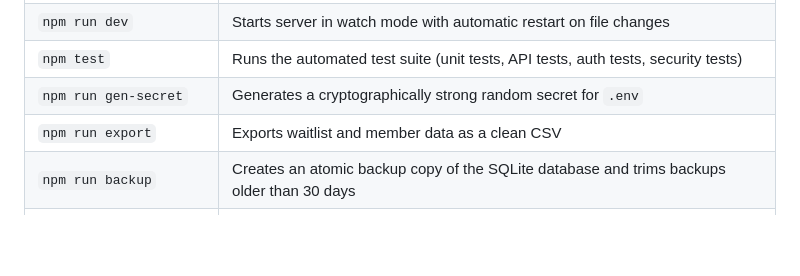
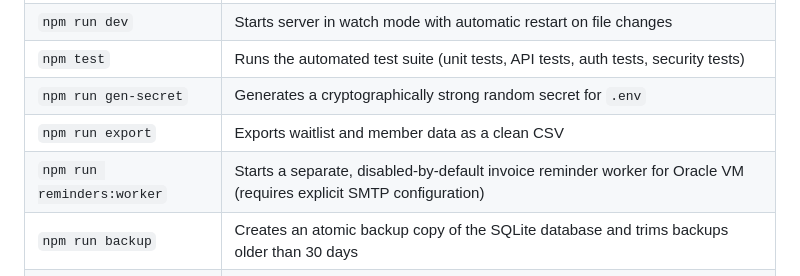
Before and after one commit to karthikt08/cerium-v2, a Markdown page: README.md, the part around the change. Rendered like a GitHub page; blank space fills up the shorter version.

Commit message:
docs: document disabled-by-default Oracle reminder worker (README.md)

```diff
--- a/README.md
+++ b/README.md
@@ -87,6 +87,7 @@ Open your browser to: **http://localhost:3000**
 | `npm test` | Runs the automated test suite (unit tests, API tests, auth tests, security tests) |
 | `npm run gen-secret` | Generates a cryptographically strong random secret for `.env` |
 | `npm run export` | Exports waitlist and member data as a clean CSV |
+| `npm run reminders:worker` | Starts a separate, disabled-by-default invoice reminder worker for Oracle VM (requires explicit SMTP configuration) |
 | `npm run backup` | Creates an atomic backup copy of the SQLite database and trims backups older than 30 days |
 | `npm run check:secrets` | Scans all repository files to prevent committing API keys or secrets |
 | `npm run preview:export` | Builds `output/cerium-preview.html`, a disposable offline demo of the rebuilt workspace |
```
